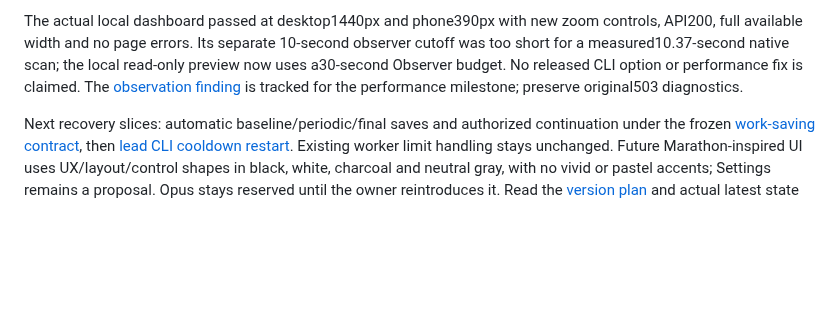
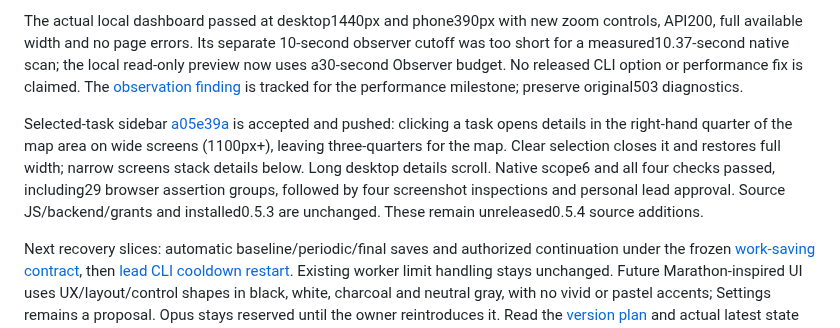
Before and after one commit to danielmevit/frugal-flock, a Markdown page: docs/development/continue-with-ai-prompt.md, the part around the change. Rendered like a GitHub page; blank space fills up the shorter version.

Commit message:
Record accepted selected-task sidebar checkpoint

```diff
--- a/docs/development/continue-with-ai-prompt.md
+++ b/docs/development/continue-with-ai-prompt.md
@@ -63,6 +63,15 @@ the local read-only preview now uses a30-second Observer budget. No released
 CLI option or performance fix is claimed. The [observation finding](LIVE-WORKSPACE-VIEW.md#large-workspace-observation-follow-up)
 is tracked for the performance milestone; preserve original503 diagnostics.
 
+Selected-task sidebar [a05e39a](https://github.com/danielmevit/unio/commit/a05e39a296758932b41f9a49bd490a14fd3060f0)
+is accepted and pushed: clicking a task opens details in the right-hand quarter
+of the map area on wide screens (1100px+), leaving three-quarters for the map.
+Clear selection closes it and restores full width; narrow screens stack details
+below. Long desktop details scroll. Native scope6 and all four checks passed,
+including29 browser assertion groups, followed by four screenshot inspections
+and personal lead approval. Source JS/backend/grants and installed0.5.3 are
+unchanged. These remain unreleased0.5.4 source additions.
+
 Next recovery slices: automatic baseline/periodic/final saves and authorized
 continuation under the frozen [work-saving contract](WORK-SAVING-CONTRACT.md),
 then [lead CLI cooldown restart](LEAD-COOLDOWN-RESTART.md). Existing worker limit
```
